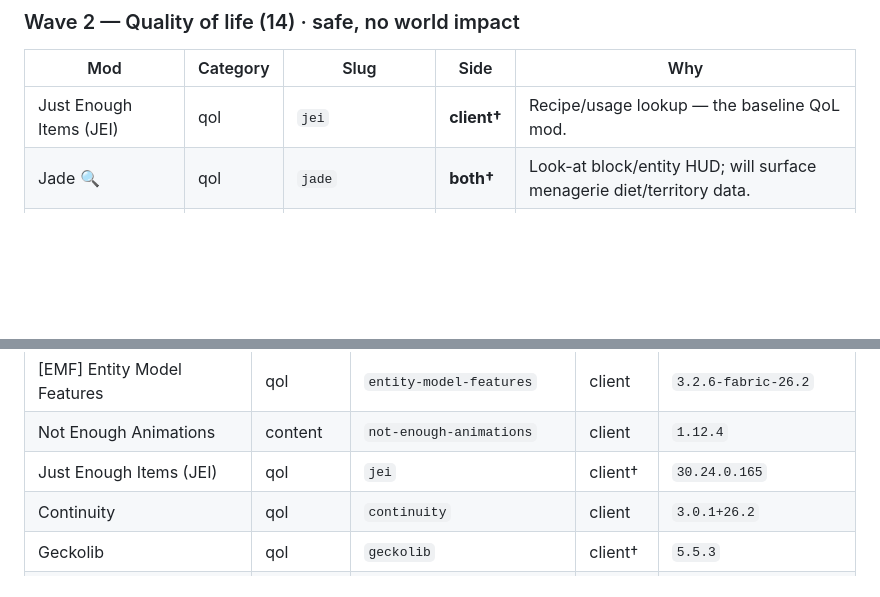
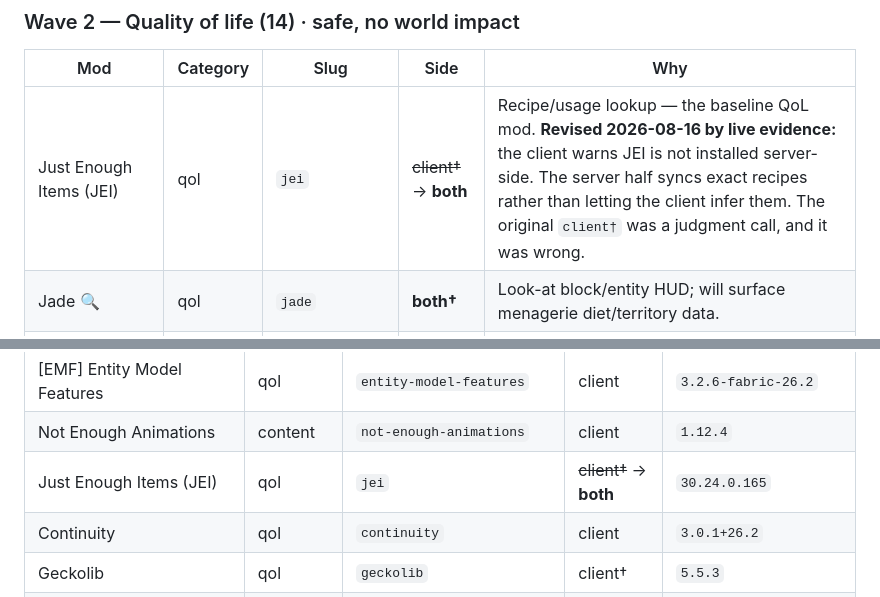
Before and after one commit to lilkuzco-dev/mod-installer, a Markdown page: bmc-cherrypick-report.md, 2 parts joined by grey strips. GitHub-like rendering; blank space fills up the shorter version.

Commit message:
BMC report: mark the jei side tag as revised by live evidence
The Wave 2 table carried jei as client†, flagged at the time as a judgment
call rather than a mechanical read of Modrinth's side metadata. The first
real client join disproved it. Annotating the row so the report does not
keep asserting a call the server already refuted.

Co-Authored-By: Claude Opus 5 (1M context) <noreply@anthropic.com>

```diff
--- a/bmc-cherrypick-report.md
+++ b/bmc-cherrypick-report.md
@@ -120,7 +120,7 @@ The **side** column is the manifest tag to use. It is derived from Modrinth's `c
 
 | Mod | Category | Slug | Side | Why |
 |---|---|---|---|---|
-| Just Enough Items (JEI) | qol | `jei` | **client†** | Recipe/usage lookup — the baseline QoL mod. |
+| Just Enough Items (JEI) | qol | `jei` | ~~client†~~ → **both** | Recipe/usage lookup — the baseline QoL mod. **Revised 2026-08-16 by live evidence:** the client warns JEI is not installed server-side. The server half syncs exact recipes rather than letting the client infer them. The original `client†` was a judgment call, and it was wrong. |
 | Jade 🔍 | qol | `jade` | **both†** | Look-at block/entity HUD; will surface menagerie diet/territory data. |
 | Xaero's Minimap | qol | `xaeros-minimap` | **client†** | Minimap. |
 | Xaero's World Map | qol | `xaeros-world-map` | **client†** | Full world map; pairs with the minimap. |
@@ -315,7 +315,7 @@ Sorted by downloads. Everything adoptable today, shortlisted or not.
 | Xaero's World Map | qol | `xaeros-world-map` | client† | `fabric-26.2-1.44.2` |
 | [EMF] Entity Model Features | qol | `entity-model-features` | client | `3.2.6-fabric-26.2` |
 | Not Enough Animations | content | `not-enough-animations` | client | `1.12.4` |
-| Just Enough Items (JEI) | qol | `jei` | client† | `30.24.0.165` |
+| Just Enough Items (JEI) | qol | `jei` | ~~client†~~ → **both** | `30.24.0.165` |
 | Continuity | qol | `continuity` | client | `3.0.1+26.2` |
 | Geckolib | qol | `geckolib` | client† | `5.5.3` |
 | Jade 🔍 | qol | `jade` | both† | `26.2.11+fabric` |
```
